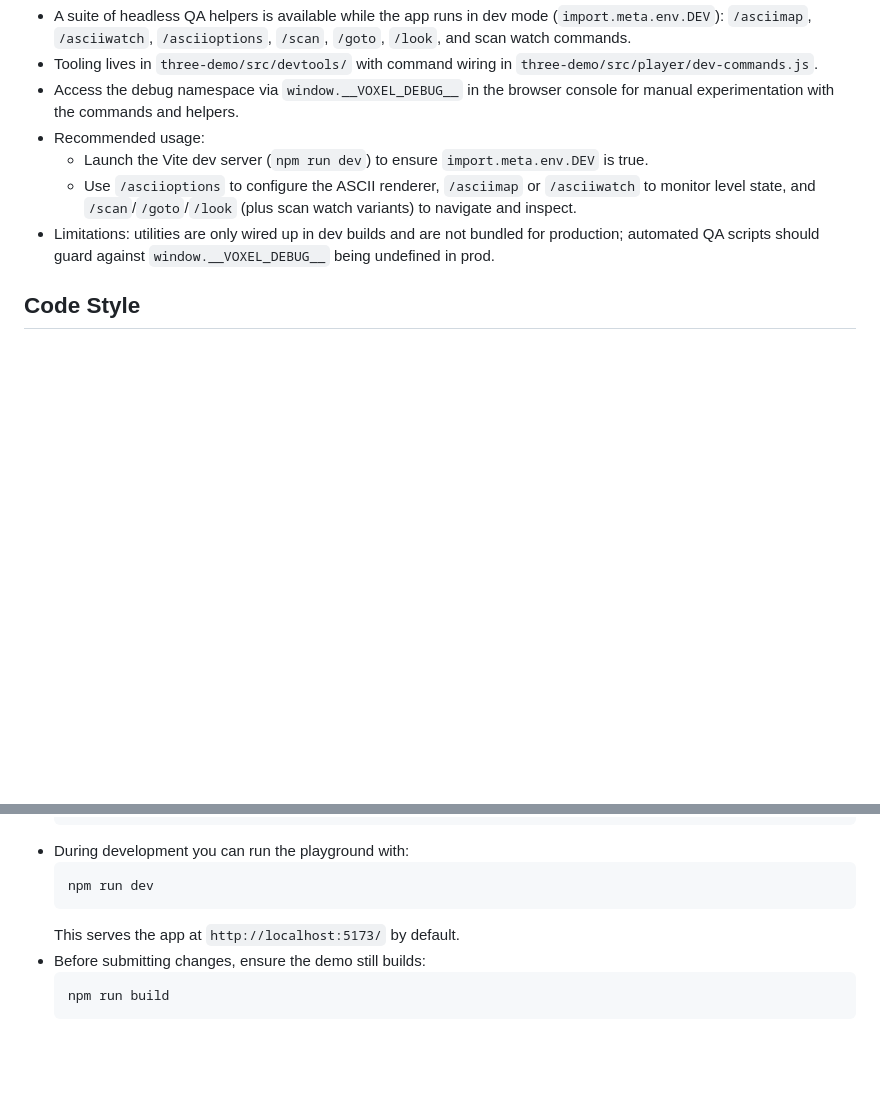
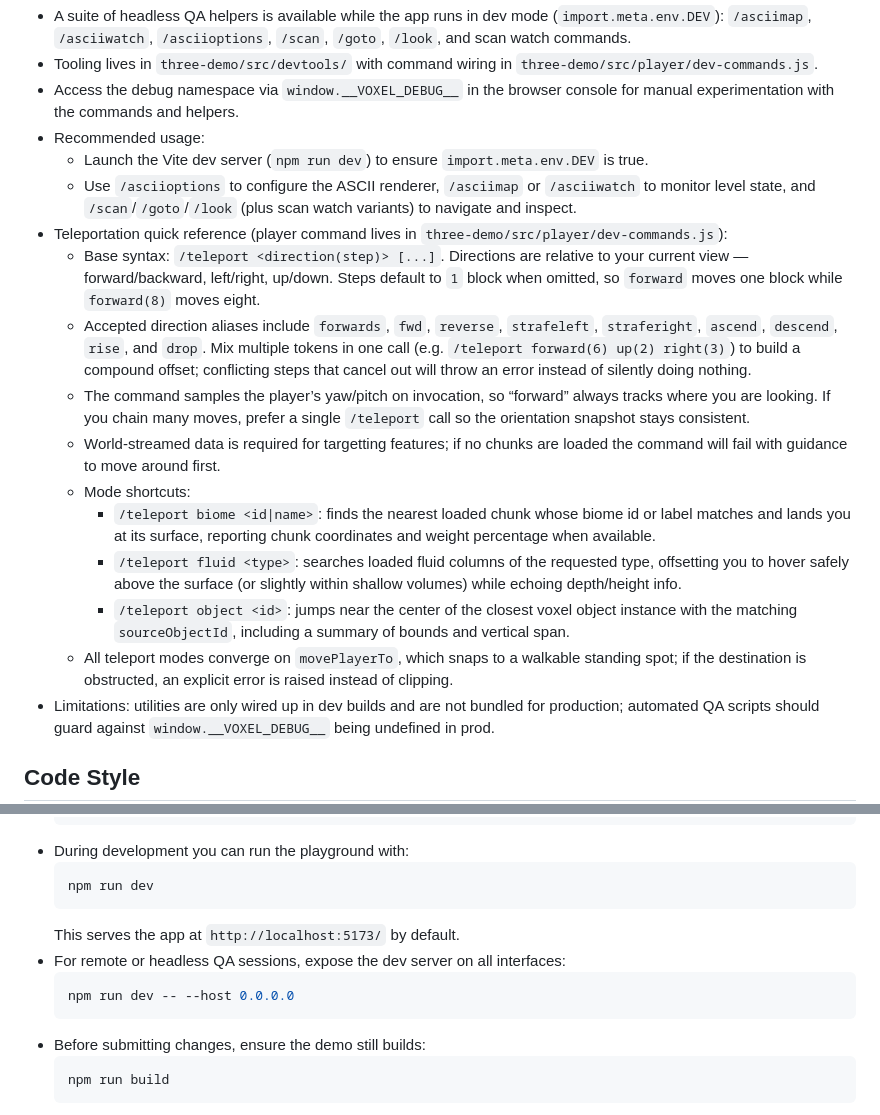
Before and after one commit to LericDax/GameExperiment2025_1, a Markdown page: AGENTS.md, 2 parts joined by grey strips. Drawn GitHub-style; blank space fills up the shorter version.

Commit message:
Document teleport command modes

````diff
--- a/AGENTS.md
+++ b/AGENTS.md
@@ -14,6 +14,16 @@
 - Recommended usage:
   - Launch the Vite dev server (`npm run dev`) to ensure `import.meta.env.DEV` is true.
   - Use `/asciioptions` to configure the ASCII renderer, `/asciimap` or `/asciiwatch` to monitor level state, and `/scan`/`/goto`/`/look` (plus scan watch variants) to navigate and inspect.
+- Teleportation quick reference (player command lives in `three-demo/src/player/dev-commands.js`):
+  - Base syntax: `/teleport <direction(step)> [...]`. Directions are relative to your current view — forward/backward, left/right, up/down. Steps default to `1` block when omitted, so `forward` moves one block while `forward(8)` moves eight.
+  - Accepted direction aliases include `forwards`, `fwd`, `reverse`, `strafeleft`, `straferight`, `ascend`, `descend`, `rise`, and `drop`. Mix multiple tokens in one call (e.g. `/teleport forward(6) up(2) right(3)`) to build a compound offset; conflicting steps that cancel out will throw an error instead of silently doing nothing.
+  - The command samples the player’s yaw/pitch on invocation, so “forward” always tracks where you are looking. If you chain many moves, prefer a single `/teleport` call so the orientation snapshot stays consistent.
+  - World-streamed data is required for targetting features; if no chunks are loaded the command will fail with guidance to move around first.
+  - Mode shortcuts:
+    - `/teleport biome <id|name>`: finds the nearest loaded chunk whose biome id or label matches and lands you at its surface, reporting chunk coordinates and weight percentage when available.
+    - `/teleport fluid <type>`: searches loaded fluid columns of the requested type, offsetting you to hover safely above the surface (or slightly within shallow volumes) while echoing depth/height info.
+    - `/teleport object <id>`: jumps near the center of the closest voxel object instance with the matching `sourceObjectId`, including a summary of bounds and vertical span.
+  - All teleport modes converge on `movePlayerTo`, which snaps to a walkable standing spot; if the destination is obstructed, an explicit error is raised instead of clipping.
 - Limitations: utilities are only wired up in dev builds and are not bundled for production; automated QA scripts should guard against `window.__VOXEL_DEBUG__` being undefined in prod.
 
 ## Code Style
@@ -34,6 +44,10 @@
   npm run dev
   ```
   This serves the app at `http://localhost:5173/` by default.
+- For remote or headless QA sessions, expose the dev server on all interfaces:
+  ```sh
+  npm run dev -- --host 0.0.0.0
+  ```
 - Before submitting changes, ensure the demo still builds:
   ```sh
   npm run build
````
